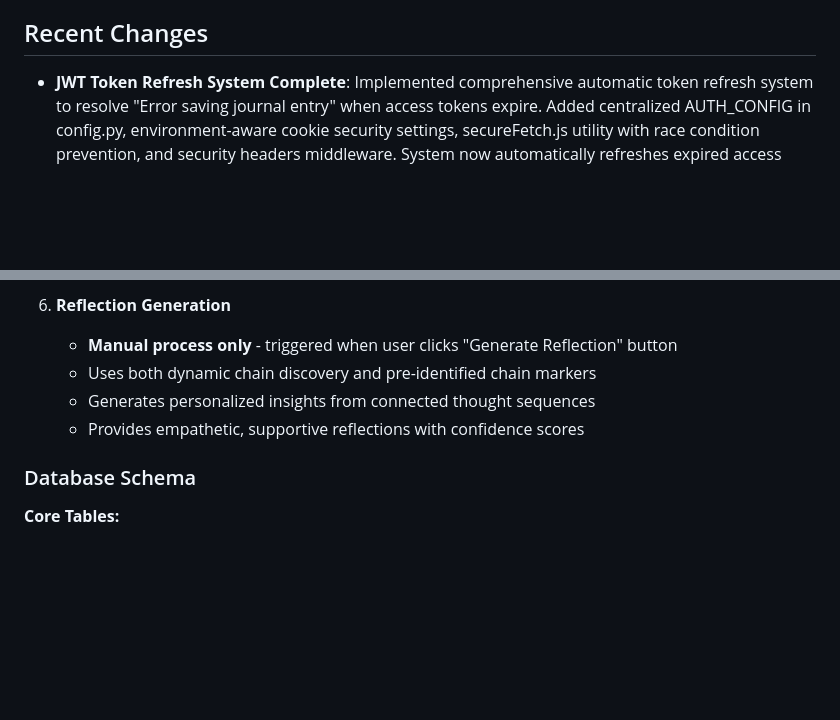
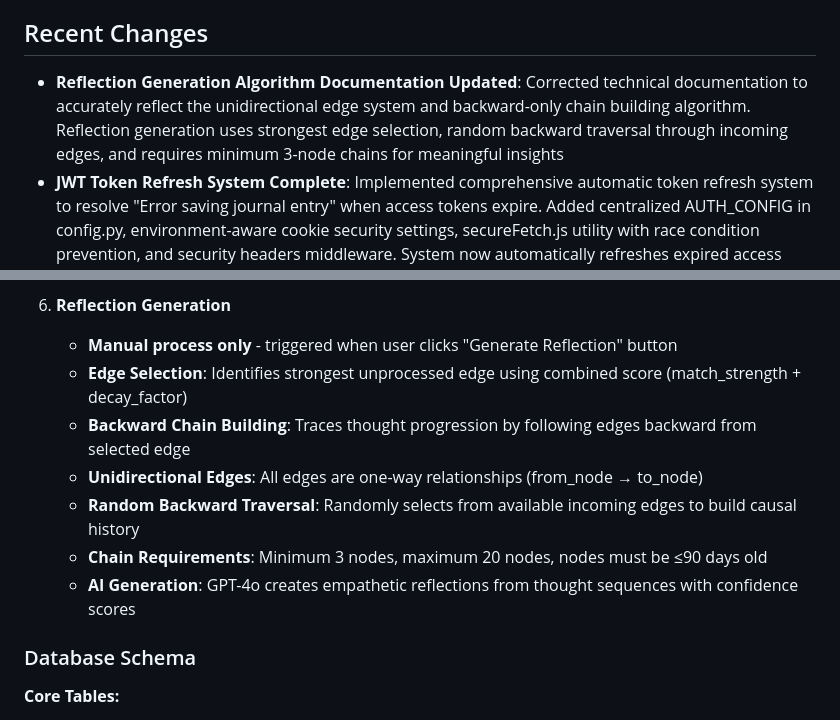
Before and after one commit to zeevandeep/SmritiQA, a Markdown page: replit.md, 2 parts joined by grey strips. GitHub-like rendering; blank space fills up the shorter version.

Commit message:
Document how the AI generates personalized reflections and insights
Updates technical documentation to accurately describe reflection generation logic.

Replit-Commit-Author: Agent
Replit-Commit-Session-Id: b755aa6c-efbd-40b7-b5bc-baa94c64e9ed
Replit-Commit-Screenshot-Url: https://storage.googleapis.com/screenshot-production-us-central1/c0b86e17-1172-4de1-a193-54903cb9232b/6b889e59-187e-4f1c-a01f-2432df6e4bec.jpg

```diff
--- a/replit.md
+++ b/replit.md
@@ -6,6 +6,7 @@ Smriti is an AI-powered journaling assistant that helps users gain insights from
 
 ## Recent Changes
 
+- **Reflection Generation Algorithm Documentation Updated**: Corrected technical documentation to accurately reflect the unidirectional edge system and backward-only chain building algorithm. Reflection generation uses strongest edge selection, random backward traversal through incoming edges, and requires minimum 3-node chains for meaningful insights
 - **JWT Token Refresh System Complete**: Implemented comprehensive automatic token refresh system to resolve "Error saving journal entry" when access tokens expire. Added centralized AUTH_CONFIG in config.py, environment-aware cookie security settings, secureFetch.js utility with race condition prevention, and security headers middleware. System now automatically refreshes expired access tokens and retries failed requests transparently to users. Extended secureFetch implementation across all frontend templates (journal.html, entries.html, clean_reflections.html, generate_reflection_page.html, reflections.html) ensuring consistent token refresh behavior throughout the entire application
 - **Timezone Display Fix Complete**: Successfully resolved journal entries displaying in GMT/UTC instead of user's local timezone (IST). Implemented Pydantic field serializers for proper UTC timezone indicators with 'Z' suffix in API responses. Updated frontend JavaScript to use browser locale settings and automatically convert UTC timestamps to local timezone with AM/PM format. Journal entries now display correctly in user's local time zone - confirmed working by user testing
 - **Extended Session Duration**: Increased refresh token expiration from 14 days to 90 days across all authentication flows (email/password login, signup, Google OAuth). Users now stay logged in for 3 months instead of 2 weeks, significantly reducing login friction for regular users while maintaining reasonable security
@@ -93,9 +94,12 @@ Smriti is an AI-powered journaling assistant that helps users gain insights from
 
 6. **Reflection Generation**
    - **Manual process only** - triggered when user clicks "Generate Reflection" button
-   - Uses both dynamic chain discovery and pre-identified chain markers
-   - Generates personalized insights from connected thought sequences
-   - Provides empathetic, supportive reflections with confidence scores
+   - **Edge Selection**: Identifies strongest unprocessed edge using combined score (match_strength + decay_factor)
+   - **Backward Chain Building**: Traces thought progression by following edges backward from selected edge
+   - **Unidirectional Edges**: All edges are one-way relationships (from_node → to_node)
+   - **Random Backward Traversal**: Randomly selects from available incoming edges to build causal history
+   - **Chain Requirements**: Minimum 3 nodes, maximum 20 nodes, nodes must be ≤90 days old
+   - **AI Generation**: GPT-4o creates empathetic reflections from thought sequences with confidence scores
 
 ### Database Schema
 
```
